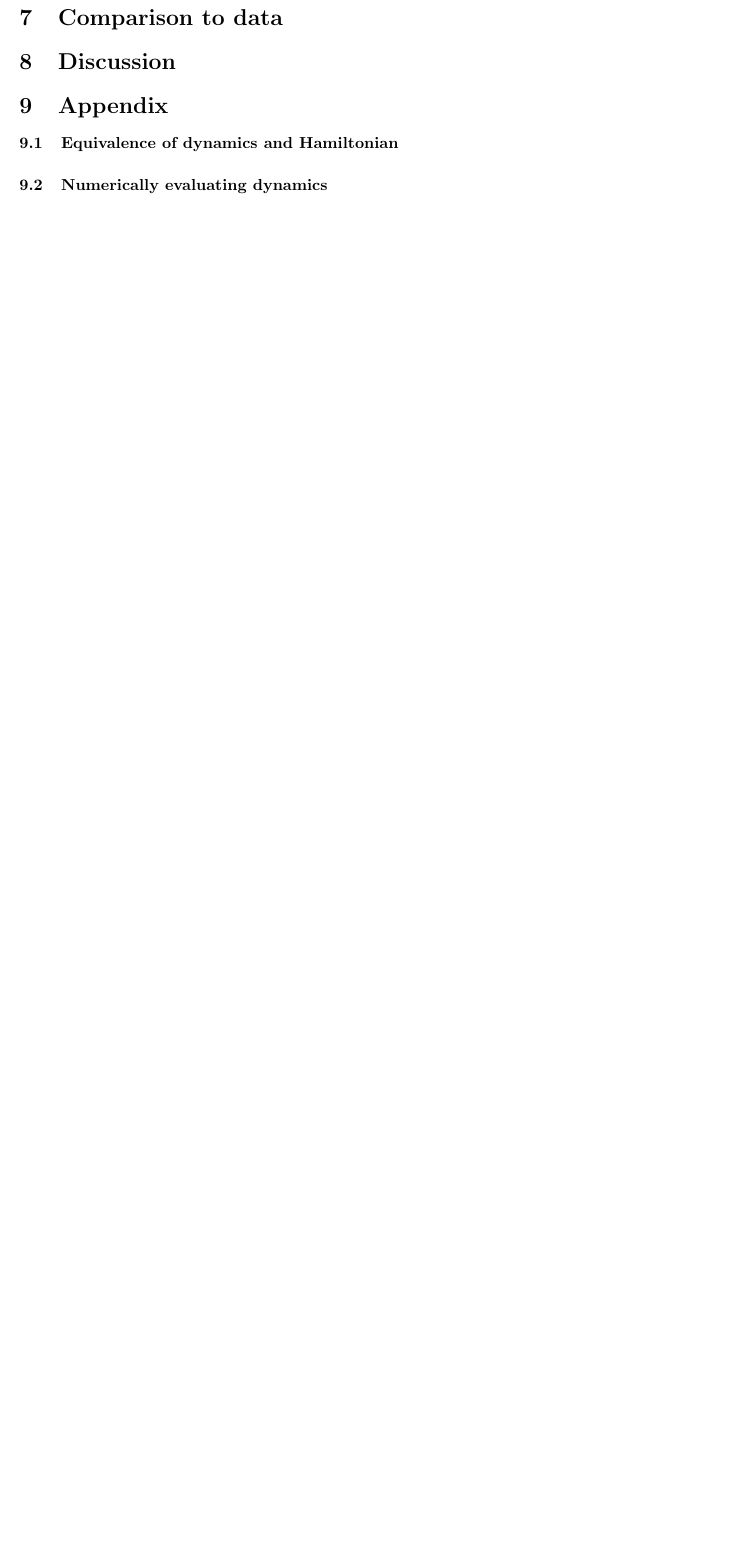
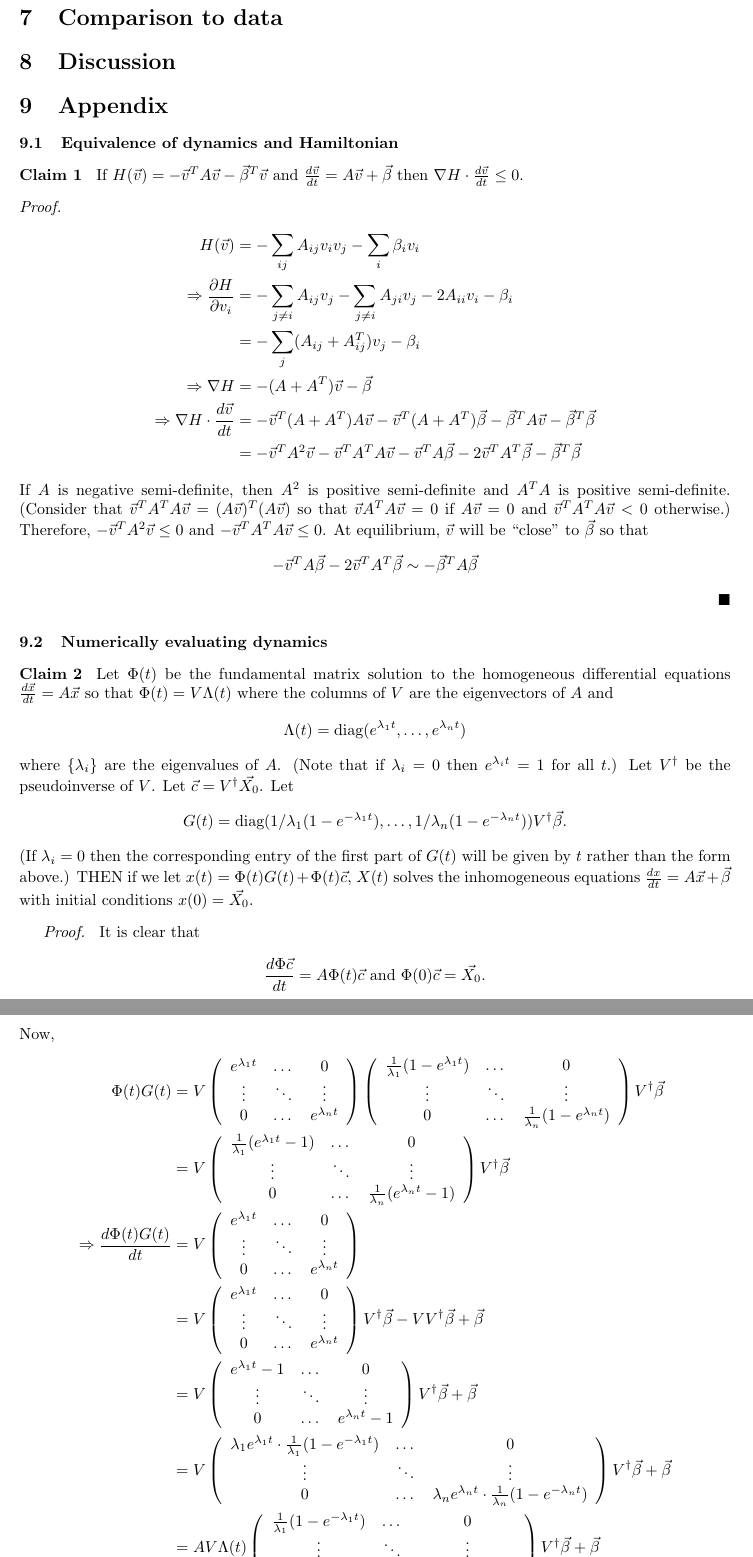
Before and after one commit to ebrusherb/schooling, a LaTeX document (paper_skeleton.tex): part of page 3 of 5 before the commit and two parts of pages 3 and 4 of 6 after it, the two joined at a grey line, cut so that both start at the same text, the shorter picture padded with empty space. The pictures show the PDF file paper_skeleton.pdf that the author committed with the source.

```diff
--- a/paper_skeleton.tex
+++ b/paper_skeleton.tex
@@ -83,5 +83,30 @@
 
 \section{Appendix}
 \subsection{Equivalence of dynamics and Hamiltonian }
+\begin{claim}
+If $H(\vec{v})=-\vec{v}^TA\vec{v}-\vec{\beta}^T\vec{v}$ and $\frac{d\vec{v}}{dt}=A\vec{v}+\vec{\beta}$ then $\nabla H\cdot \frac{d\vec{v}}{dt}\leq 0$.
+\end{claim}
+\begin{pf}
+\begin{align*}
+H(\vec{v})&=-\sum_{ij}A_{ij}v_iv_j-\sum_i\beta_iv_i
+\\\Rightarrow\frac{\partial H}{\partial v_i}&=-\sum_{j\neq i}A_{ij}v_j-\sum_{j\neq i}A_{ji}v_j-2A_{ii}v_i-\beta_i
+\\&=-\sum_j(A_{ij}+A^T_{ij})v_j-\beta_i
+\\ \Rightarrow \nabla H&=-(A+A^T)\vec{v}-\vec{\beta}
+\\ \Rightarrow \nabla H\cdot \frac{d\vec{v}}{dt}&=-\vec{v}^T(A+A^T)A\vec{v}-\vec{v}^T(A+A^T)\vec{\beta}-\vec{\beta}^TA\vec{v}-\vec{\beta}^T\vec{\beta}
+\\&=-\vec{v}^TA^2\vec{v}-\vec{v}^TA^TA\vec{v}-\vec{v}^TA\vec{\beta}-2\vec{v}^TA^T\vec{\beta}-\vec{\beta}^T\vec{\beta}
+\end{align*}
+If $A$ is negative semi-definite, then $A^2$ is positive semi-definite and $A^TA$ is positive semi-definite.  (Consider that $\vec{v}^TA^TA\vec{v}=(A\vec{v})^T(A\vec{v})$ so that $\vec{v}A^TA\vec{v}=0$ if $A\vec{v}=0$ and $\vec{v}^TA^TA\vec{v}<0$ otherwise.) Therefore, $-\vec{v}^TA^2\vec{v}\leq 0$ and $-\vec{v}^TA^TA\vec{v}\leq 0$. At equilibrium, $\vec{v}$ will be ``close" to $\vec{\beta}$ so that $$-\vec{v}^TA\vec{\beta}-2\vec{v}^TA^T\vec{\beta}\sim-\vec{\beta}^TA\vec{\beta}$$
+\end{pf}
 
 \subsection{Numerically evaluating dynamics }
+\begin{claim}
+Let $\Phi(t)$ be the fundamental matrix solution to the homogeneous differential equations $\frac{d\vec{x}}{dt}=A\vec{x}$ so that $\Phi(t)=V\Lambda(t)$ where the columns of $V$ are the eigenvectors of $A$ and $$\Lambda(t)=\text{diag}(e^{\lambda_1 t},\dots,e^{\lambda_n t})$$ where $\{\lambda_i\}$ are the eigenvalues of $A$.  (Note that if $\lambda_i=0$ then $e^{\lambda _i t}=1$ for all $t$.) Let $V^\dagger$ be the pseudoinverse of $V$.  Let $\vec{c}=V^\dagger\vec{X_0}$.  Let $$G(t)=\text{diag}(1/\lambda_1(1-e^{-\lambda_1t}),\dots,1/\lambda_n(1-e^{-\lambda_nt}))V^\dagger\vec{\beta}.$$
+(If $\lambda_i=0$ then the corresponding entry of the first part of $G(t)$ will be given by $t$ rather than the form above.)  THEN if we let $x(t)=\Phi(t)G(t)+\Phi(t)\vec{c}$, $X(t)$ solves the inhomogeneous equations $\frac{dx}{dt}=A\vec{x}+\vec{\beta}$ with initial conditions $x(0)=\vec{X_0}$.
+\end{claim}
+
+\begin{pf}
+It is clear that
+\begin{align*}
+\frac{d\Phi\vec{c}}{dt}&=A\Phi(t)\vec{c} \text{ and } \Phi(0)\vec{c}=\vec{X_0}.
+\end{align*}
+Now,
@@ -87,0 +153,8 @@
+  \\&=V
+ \left(\begin{array}{ccccc}
+\lambda_1e^{\lambda_1t}\cdot \frac{1}{\lambda_1}(1-e^{-\lambda_1 t})  &\dots &0
+\\ \vdots & \ddots &\vdots
+\\ 0 & \dots &\lambda_ne^{\lambda_nt}\cdot\frac{1}{\lambda_n}(1-e^{-\lambda_nt})
+ \end{array}\right)
+ V^\dagger\vec{\beta} +\vec{\beta}
+  \\&=AV\Lambda(t)
@@ -88,2 +166,8 @@
+ V^\dagger\vec{\beta} +\vec{\beta}
+ \\&=AV\Lambda(t)G(t)+\vec{\beta}
+ \\&=A\Phi(t)G(t)+\vec{\beta}
+\end{align*}
+Therefore $\frac{dx}{dt}=A\Phi(t)G(t)+A\Phi(t)\vec{c}+\vec{\beta}=Ax(t)+\vec{\beta}$ and since $G(0)=\vec{0}$, $x(0)=\vec{X_0}$.
+\end{pf}
 
 \subsection{Calculating correlations }
```
Also changed, not shown: paper_skeleton.pdf, paper_skeleton.tex (56 more changed lines), 6 other files.
